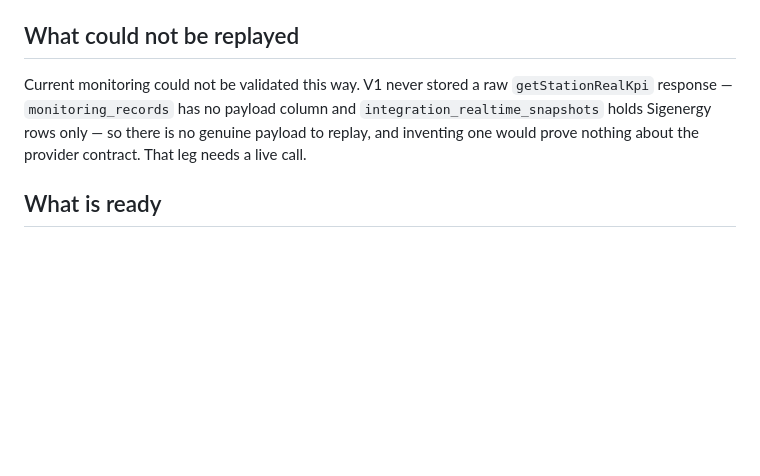
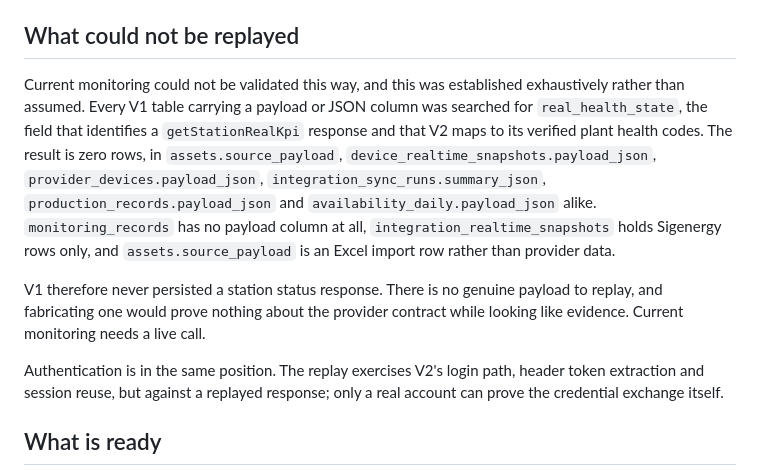
Before and after one commit to Rabinho2000/Nem-sei, a Markdown page: docs/v2/FUSIONSOLAR_CANARY.md, the part around the change. Rendered like a GitHub page; blank space fills up the shorter version.

Commit message:
docs(v2): record that no station status payload exists to replay
The search for a replayable getStationRealKpi response was exhaustive, not a
spot check: every V1 table with a payload or JSON column was searched for
real_health_state and none contains it. Recording the negative result so the
next attempt does not repeat the search, and so the remaining gap is understood
as missing evidence rather than missing effort.

Co-Authored-By: Claude Opus 5 <noreply@anthropic.com>

```diff
--- a/docs/v2/FUSIONSOLAR_CANARY.md
+++ b/docs/v2/FUSIONSOLAR_CANARY.md
@@ -158,11 +158,24 @@ kWh against a kW capacity.
 
 ## What could not be replayed
 
-Current monitoring could not be validated this way. V1 never stored a raw
-`getStationRealKpi` response — `monitoring_records` has no payload column and
-`integration_realtime_snapshots` holds Sigenergy rows only — so there is no
-genuine payload to replay, and inventing one would prove nothing about the
-provider contract. That leg needs a live call.
+Current monitoring could not be validated this way, and this was established
+exhaustively rather than assumed. Every V1 table carrying a payload or JSON
+column was searched for `real_health_state`, the field that identifies a
+`getStationRealKpi` response and that V2 maps to its verified plant health
+codes. The result is zero rows, in `assets.source_payload`,
+`device_realtime_snapshots.payload_json`, `provider_devices.payload_json`,
+`integration_sync_runs.summary_json`, `production_records.payload_json` and
+`availability_daily.payload_json` alike. `monitoring_records` has no payload
+column at all, `integration_realtime_snapshots` holds Sigenergy rows only, and
+`assets.source_payload` is an Excel import row rather than provider data.
+
+V1 therefore never persisted a station status response. There is no genuine
+payload to replay, and fabricating one would prove nothing about the provider
+contract while looking like evidence. Current monitoring needs a live call.
+
+Authentication is in the same position. The replay exercises V2's login path,
+header token extraction and session reuse, but against a replayed response; only
+a real account can prove the credential exchange itself.
 
 ## What is ready
 
```
